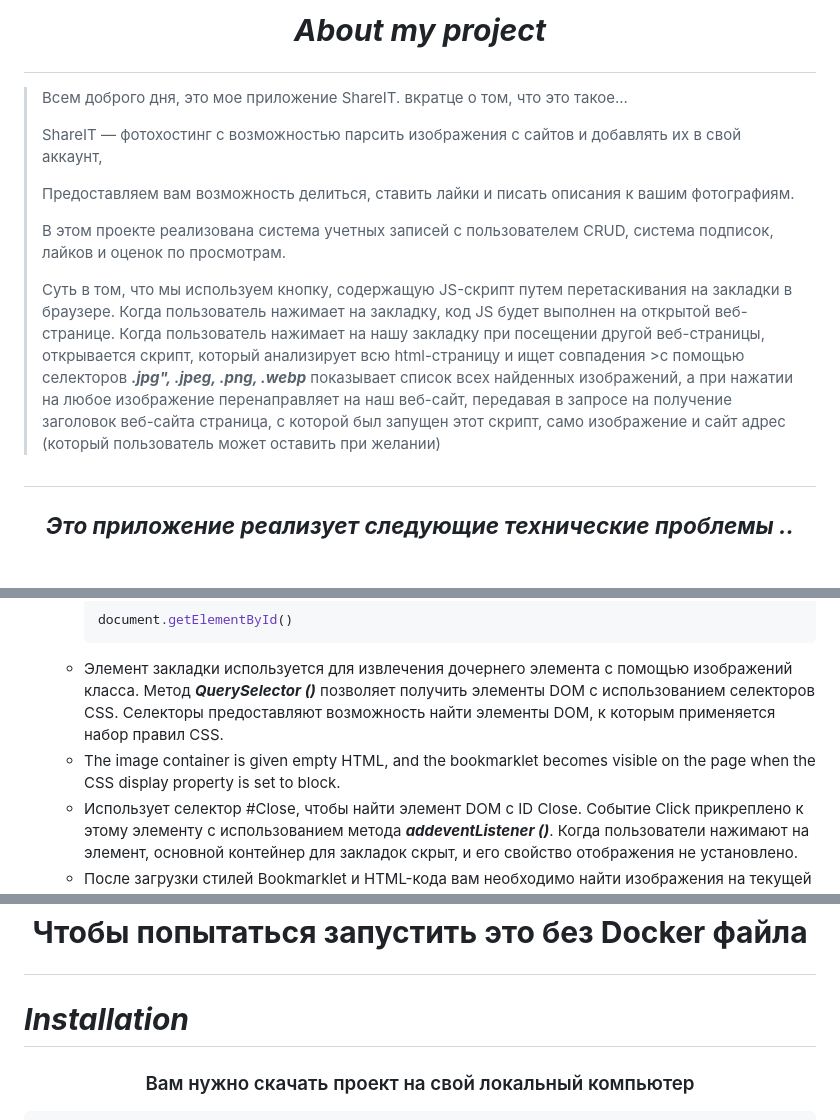
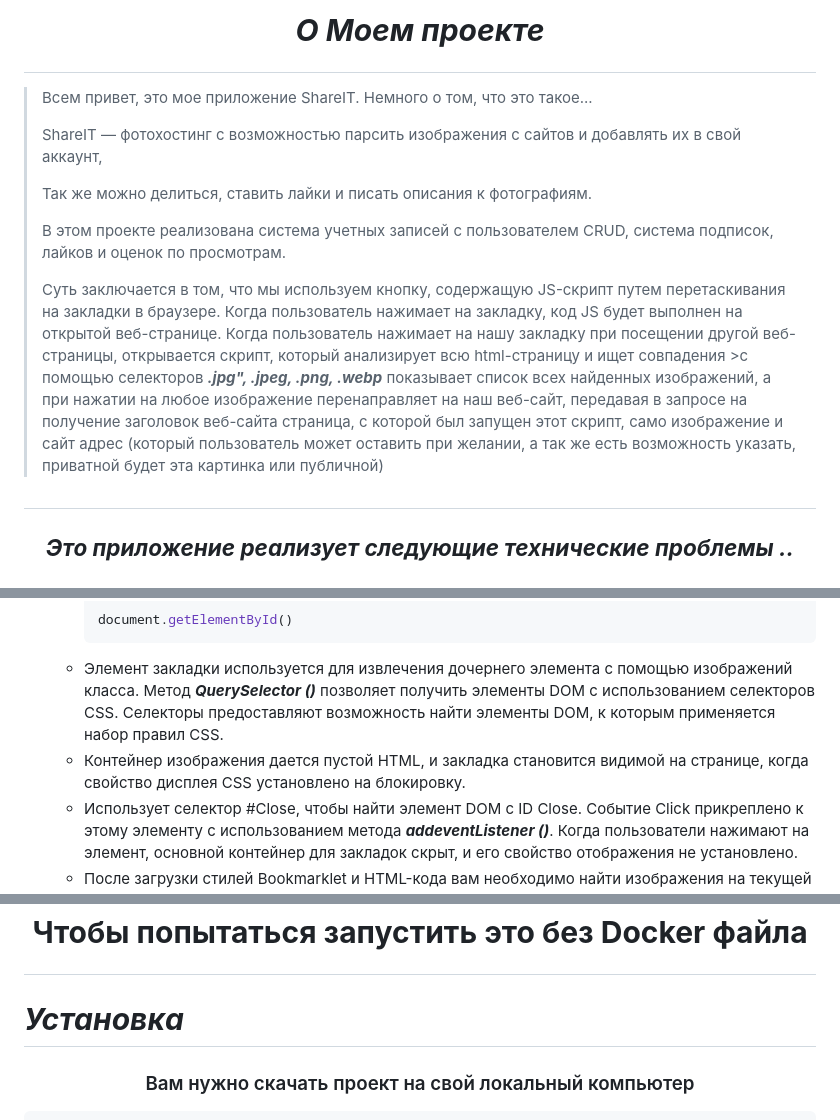
Before and after one commit to collinearen/Project-marks, a Markdown page: READMEru.md, 3 parts joined by grey strips. Drawn GitHub-style.

````diff
--- a/READMEru.md
+++ b/READMEru.md
@@ -2,16 +2,16 @@
 
-# <p align="center">***About my project***</p>
+# <p align="center">***О Моем проекте***</p>
 
-> Всем доброго дня, это мое приложение ShareIT. вкратце о том, что это такое...
+> Всем привет, это мое приложение ShareIT. Немного о том, что это такое...
 >
 > ShareIT — фотохостинг с возможностью парсить изображения с сайтов и добавлять их в свой аккаунт,
 >
-> Предоставляем вам возможность делиться, ставить лайки и писать описания к вашим фотографиям.
+> Так же можно  делиться, ставить лайки и писать описания к фотографиям.
 >
 > В этом проекте реализована система учетных записей с пользователем CRUD, система подписок, лайков и оценок по просмотрам.
 >
 >
-> Суть в том, что мы используем кнопку, содержащую JS-скрипт
+> Суть заключается в том, что мы используем кнопку, содержащую JS-скрипт
 > путем перетаскивания на закладки в браузере. Когда пользователь
 > нажимает на закладку, код JS будет выполнен на открытой веб-странице.
 > Когда пользователь нажимает на нашу закладку при посещении другой веб-страницы,
@@ -19,7 +19,7 @@
 > показывает список всех найденных изображений, а при нажатии на любое изображение
 > перенаправляет на наш веб-сайт, передавая в запросе на получение заголовок веб-сайта
 > страница, с которой был запущен этот скрипт, само изображение и сайт
-> адрес (который пользователь может оставить при желании)
+> адрес (который пользователь может оставить при желании, а так же есть возможность указать, приватной будет эта картинка или публичной)
 >
 
 ##
@@ -35,7 +35,7 @@
         document.getElementById()
         ```
     * Элемент закладки используется для извлечения дочернего элемента с помощью изображений класса. Метод ***QuerySelector ()*** позволяет получить элементы DOM с использованием селекторов CSS. Селекторы предоставляют возможность найти элементы DOM, к которым применяется набор правил CSS.
-    * The image container is given empty HTML, and the bookmarklet becomes visible on the page when the CSS display property is set to block.
+    * Контейнер изображения дается пустой HTML, и закладка становится видимой на странице, когда свойство дисплея CSS установлено на блокировку.
     * Использует селектор #Close, чтобы найти элемент DOM с ID Close. Событие Click прикреплено к этому элементу с использованием метода ***addeventListener ()***. Когда пользователи нажимают на элемент, основной контейнер для закладок скрыт, и его свойство отображения не установлено.
     * После загрузки стилей Bookmarklet и HTML-кода вам необходимо найти изображения на текущей веб -странице. Если изображения меньше указанного размера, они добавляются в HTML Bookmarlet. Изменить статику <a href="https://github.com/collinearen/share-this-project/blob/test_case/share/images/static/js/bookmarklet.js">bookmarklet.js</a> file to add ***bookmarklet()*** до конца функции
     * Приведенный код ниже
@@ -88,7 +88,7 @@
 # <p align="center">**Чтобы попытаться запустить это без Docker файла**</p>
 
 
-# ***Installation***
+# ***Установка***
 
 ### <p align="center">Вам нужно скачать проект на свой локальный компьютер</p>
 ```shell
````
Also changed, not shown: other parts of READMEru.md (+1 -1 lines).
